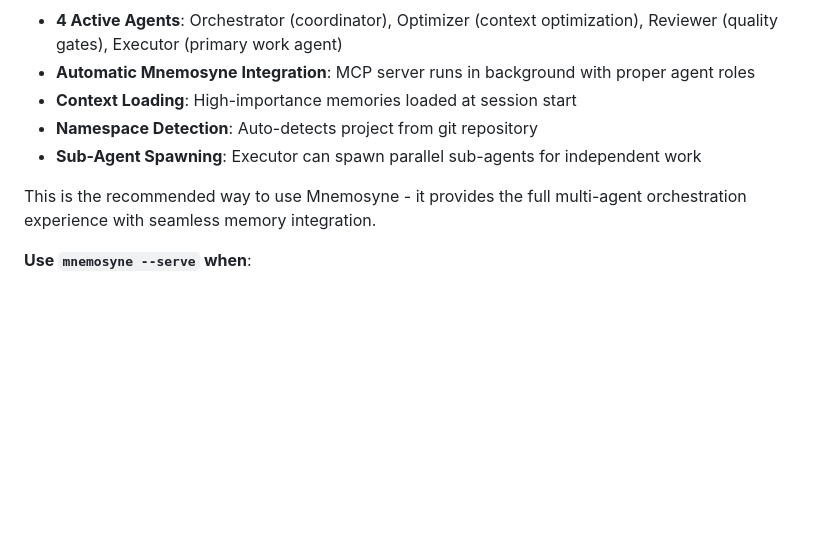
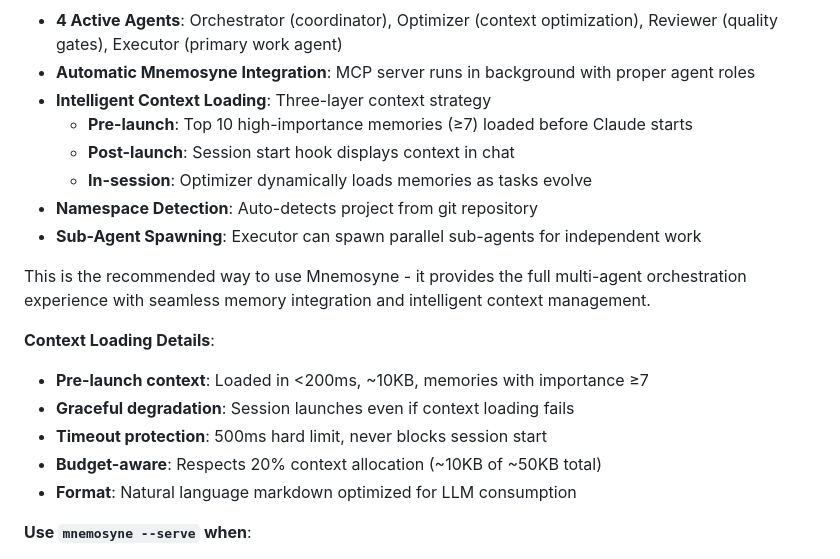
Before and after one commit to rand/mnemosyne, a Markdown page: README.md, the part around the change. Drawn GitHub-style; blank space fills up the shorter version.

```diff
--- a/README.md
+++ b/README.md
@@ -142,11 +142,21 @@ mnemosyne --serve
 **Orchestrated sessions include**:
 - **4 Active Agents**: Orchestrator (coordinator), Optimizer (context optimization), Reviewer (quality gates), Executor (primary work agent)
 - **Automatic Mnemosyne Integration**: MCP server runs in background with proper agent roles
-- **Context Loading**: High-importance memories loaded at session start
+- **Intelligent Context Loading**: Three-layer context strategy
+  - **Pre-launch**: Top 10 high-importance memories (≥7) loaded before Claude starts
+  - **Post-launch**: Session start hook displays context in chat
+  - **In-session**: Optimizer dynamically loads memories as tasks evolve
 - **Namespace Detection**: Auto-detects project from git repository
 - **Sub-Agent Spawning**: Executor can spawn parallel sub-agents for independent work
 
-This is the recommended way to use Mnemosyne - it provides the full multi-agent orchestration experience with seamless memory integration.
+This is the recommended way to use Mnemosyne - it provides the full multi-agent orchestration experience with seamless memory integration and intelligent context management.
+
+**Context Loading Details**:
+- **Pre-launch context**: Loaded in <200ms, ~10KB, memories with importance ≥7
+- **Graceful degradation**: Session launches even if context loading fails
+- **Timeout protection**: 500ms hard limit, never blocks session start
+- **Budget-aware**: Respects 20% context allocation (~10KB of ~50KB total)
+- **Format**: Natural language markdown optimized for LLM consumption
 
 **Use `mnemosyne --serve` when**:
 - Integrating with external tools that expect a standalone MCP server
```
Also changed, not shown: CONTEXT_LOADING.md (added, +488 -0 lines).
